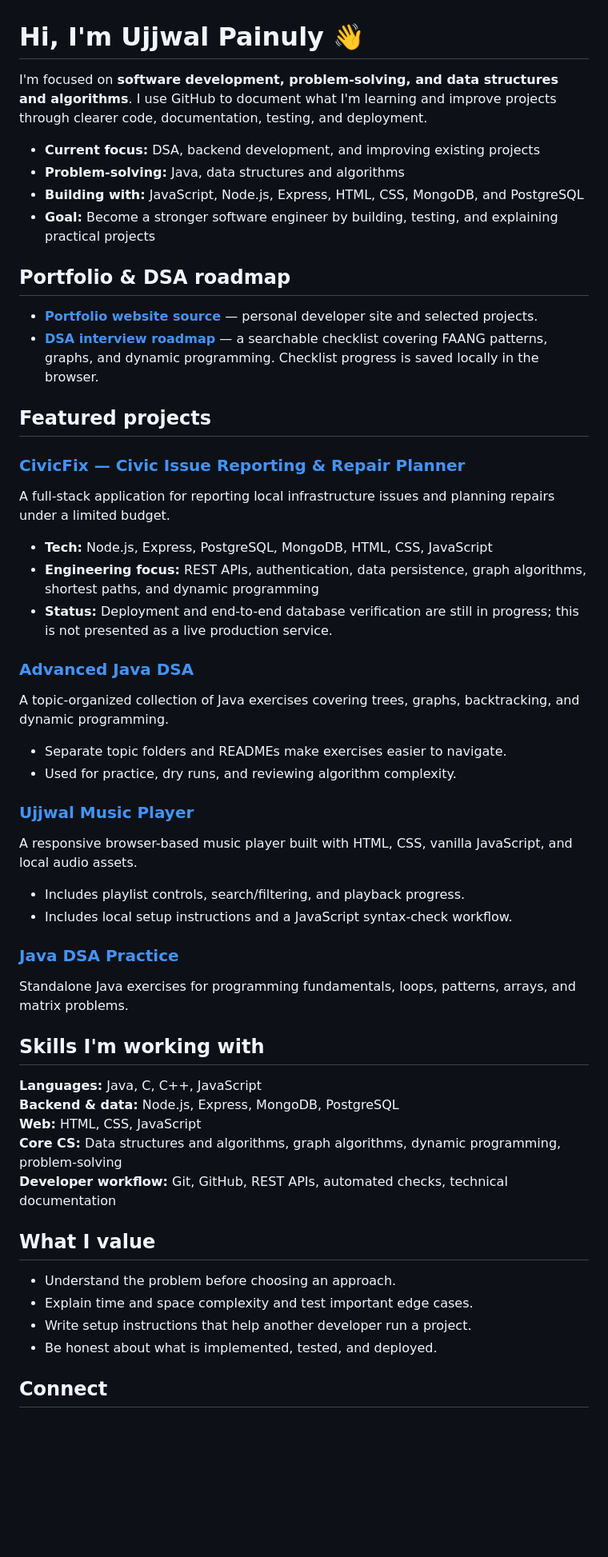
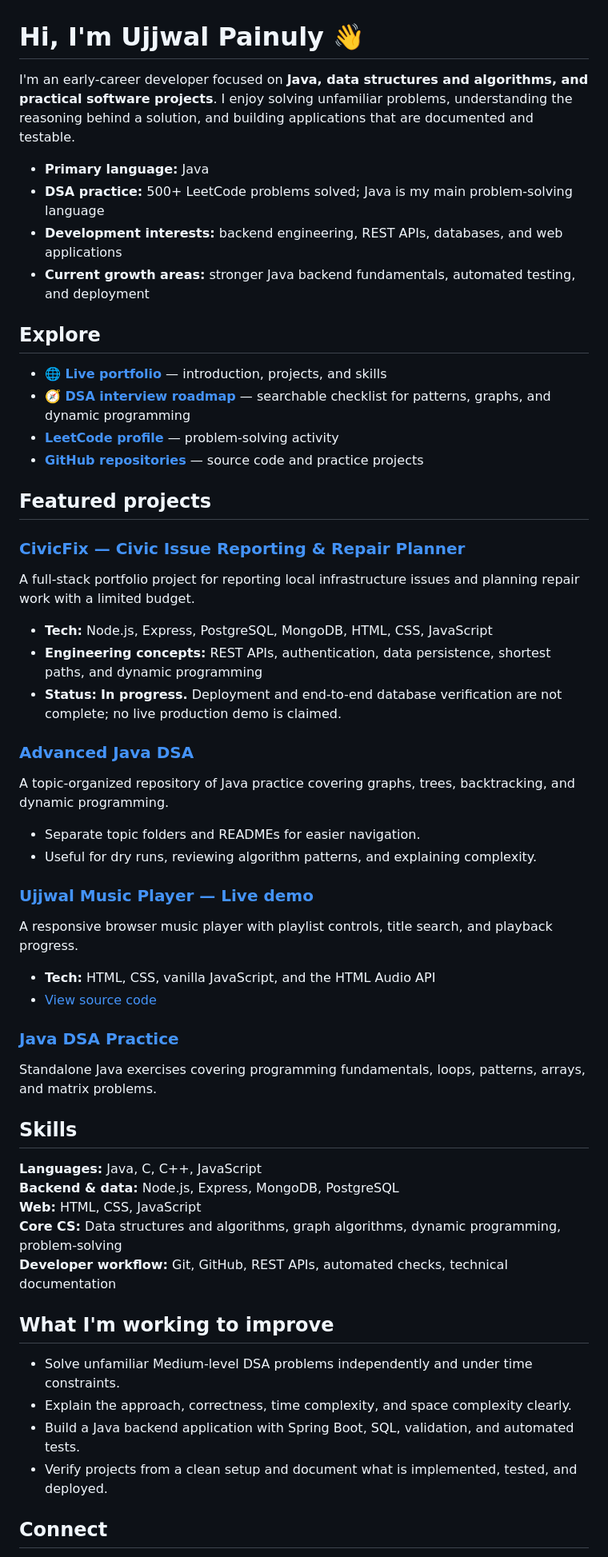
Before and after one commit to ayushpainuly1234-ui/ayushpainuly1234-ui, a Markdown page: README.md, the part around one of its changes. Shown at 80% size. Drawn GitHub-style; blank space fills up the shorter version.

Commit message:
Improve profile README with live portfolio and project links

```diff
--- a/README.md
+++ b/README.md
@@ -1,39 +1,41 @@
 # Hi, I'm Ujjwal Painuly 👋
 
-I'm focused on **software development, problem-solving, and data structures and algorithms**. I use GitHub to document what I'm learning and improve projects through clearer code, documentation, testing, and deployment.
+I'm an early-career developer focused on **Java, data structures and algorithms, and practical software projects**. I enjoy solving unfamiliar problems, understanding the reasoning behind a solution, and building applications that are documented and testable.
 
--  **Current focus:** DSA, backend development, and improving existing projects
--  **Problem-solving:** Java, data structures and algorithms
--  **Building with:** JavaScript, Node.js, Express, HTML, CSS, MongoDB, and PostgreSQL
--  **Goal:** Become a stronger software engineer by building, testing, and explaining practical projects
+- **Primary language:** Java
+- **DSA practice:** 500+ LeetCode problems solved; Java is my main problem-solving language
+- **Development interests:** backend engineering, REST APIs, databases, and web applications
+- **Current growth areas:** stronger Java backend fundamentals, automated testing, and deployment
 
-## Portfolio & DSA roadmap
+## Explore
 
-- **[Portfolio website source](https://github.com/ayushpainuly1234-ui/ayushpainuly1234-ui/tree/main/portfolio)** — personal developer site and selected projects.
-- **[DSA interview roadmap](https://github.com/ayushpainuly1234-ui/ayushpainuly1234-ui/blob/main/portfolio/roadmap.html)** — a searchable checklist covering FAANG patterns, graphs, and dynamic programming. Checklist progress is saved locally in the browser.
+- **[🌐 Live portfolio](https://ayushpainuly1234-ui.github.io/ayushpainuly1234-ui/)** — introduction, projects, and skills
+- **[🧭 DSA interview roadmap](https://ayushpainuly1234-ui.github.io/ayushpainuly1234-ui/roadmap.html)** — searchable checklist for patterns, graphs, and dynamic programming
+- **[LeetCode profile](https://leetcode.com/u/WqmLOG8Fcr/)** — problem-solving activity
+- **[GitHub repositories](https://github.com/ayushpainuly1234-ui?tab=repositories)** — source code and practice projects
 
 ## Featured projects
 
 ### [CivicFix — Civic Issue Reporting & Repair Planner](https://github.com/ayushpainuly1234-ui/civicfix)
-A full-stack application for reporting local infrastructure issues and planning repairs under a limited budget.
+A full-stack portfolio project for reporting local infrastructure issues and planning repair work with a limited budget.
 - **Tech:** Node.js, Express, PostgreSQL, MongoDB, HTML, CSS, JavaScript
-- **Engineering focus:** REST APIs, authentication, data persistence, graph algorithms, shortest paths, and dynamic programming
-- **Status:** Deployment and end-to-end database verification are still in progress; this is not presented as a live production service.
+- **Engineering concepts:** REST APIs, authentication, data persistence, shortest paths, and dynamic programming
+- **Status:** **In progress.** Deployment and end-to-end database verification are not complete; no live production demo is claimed.
 
 ### [Advanced Java DSA](https://github.com/ayushpainuly1234-ui/advanced-java-dsa)
-A topic-organized collection of Java exercises covering trees, graphs, backtracking, and dynamic programming.
-- Separate topic folders and READMEs make exercises easier to navigate.
-- Used for practice, dry runs, and reviewing algorithm complexity.
+A topic-organized repository of Java practice covering graphs, trees, backtracking, and dynamic programming.
+- Separate topic folders and READMEs for easier navigation.
+- Useful for dry runs, reviewing algorithm patterns, and explaining complexity.
 
-### [Ujjwal Music Player](https://github.com/ayushpainuly1234-ui/ujjwal-music-player)
-A responsive browser-based music player built with HTML, CSS, vanilla JavaScript, and local audio assets.
-- Includes playlist controls, search/filtering, and playback progress.
-- Includes local setup instructions and a JavaScript syntax-check workflow.
+### [Ujjwal Music Player — Live demo](https://ayushpainuly1234-ui.github.io/ujjwal-music-player/)
+A responsive browser music player with playlist controls, title search, and playback progress.
+- **Tech:** HTML, CSS, vanilla JavaScript, and the HTML Audio API
+- [View source code](https://github.com/ayushpainuly1234-ui/ujjwal-music-player)
 
 ### [Java DSA Practice](https://github.com/ayushpainuly1234-ui/java-dsa-practice)
-Standalone Java exercises for programming fundamentals, loops, patterns, arrays, and matrix problems.
+Standalone Java exercises covering programming fundamentals, loops, patterns, arrays, and matrix problems.
 
-## Skills I'm working with
+## Skills
 
 **Languages:** Java, C, C++, JavaScript
 **Backend & data:** Node.js, Express, MongoDB, PostgreSQL
@@ -41,12 +43,12 @@ Standalone Java exercises for programming fundamentals, loops, patterns, arrays,
 **Core CS:** Data structures and algorithms, graph algorithms, dynamic programming, problem-solving
 **Developer workflow:** Git, GitHub, REST APIs, automated checks, technical documentation
 
-## What I value
+## What I'm working to improve
 
-- Understand the problem before choosing an approach.
-- Explain time and space complexity and test important edge cases.
-- Write setup instructions that help another developer run a project.
-- Be honest about what is implemented, tested, and deployed.
+- Solve unfamiliar Medium-level DSA problems independently and under time constraints.
+- Explain the approach, correctness, time complexity, and space complexity clearly.
+- Build a Java backend application with Spring Boot, SQL, validation, and automated tests.
+- Verify projects from a clean setup and document what is implemented, tested, and deployed.
 
 ## Connect
 
```
Also changed, not shown: other parts of README.md (+2 -2 lines).
